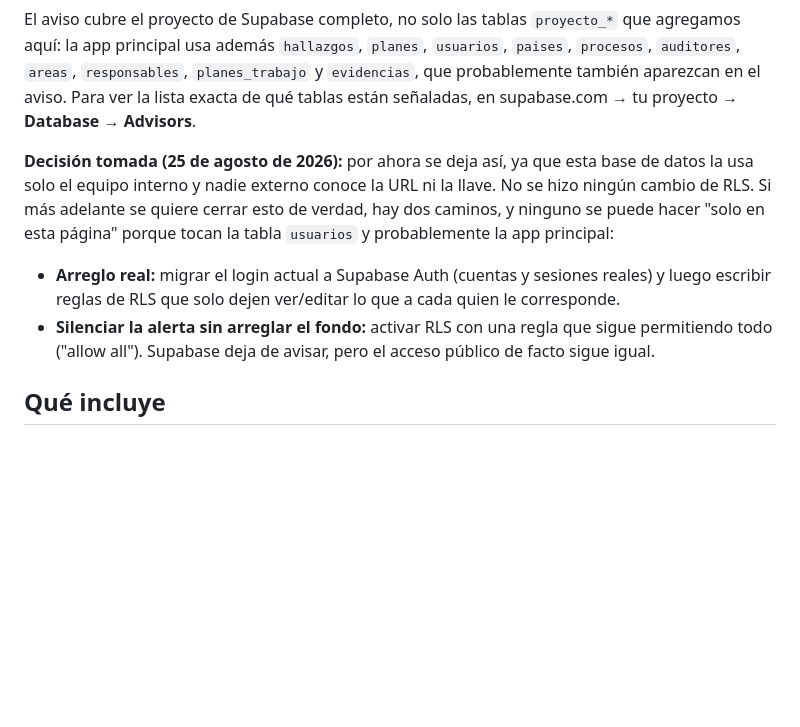
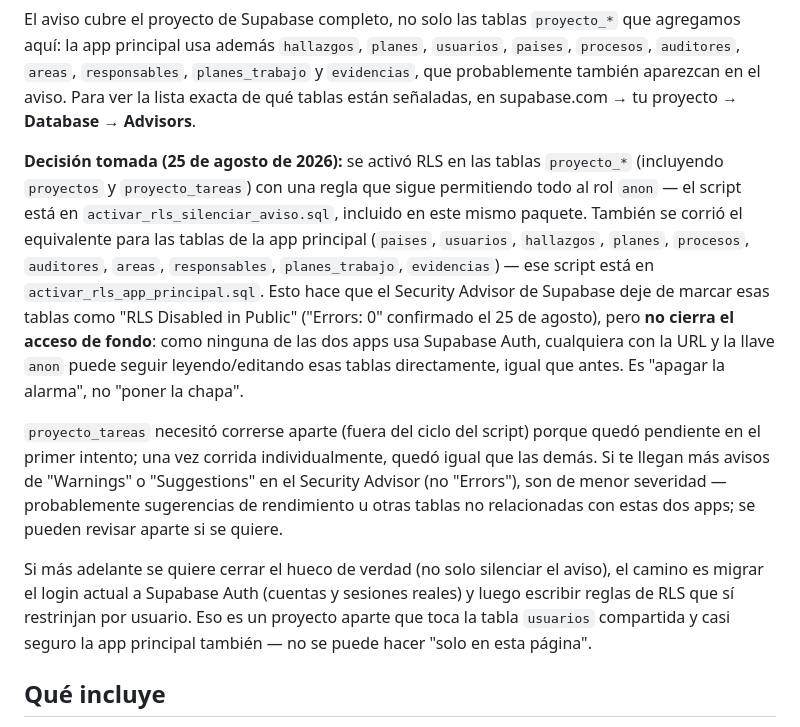
Before and after one commit to donnyrojas2016-ops/kielsa-ci-proyectos, a Markdown page: README.md, the part around the change. GitHub-like rendering; blank space fills up the shorter version.

```diff
--- a/README.md
+++ b/README.md
@@ -30,10 +30,11 @@ Es esperable que en algún momento te llegue (o ya te haya llegado) un correo de
 
 El aviso cubre el proyecto de Supabase completo, no solo las tablas `proyecto_*` que agregamos aquí: la app principal usa además `hallazgos`, `planes`, `usuarios`, `paises`, `procesos`, `auditores`, `areas`, `responsables`, `planes_trabajo` y `evidencias`, que probablemente también aparezcan en el aviso. Para ver la lista exacta de qué tablas están señaladas, en supabase.com → tu proyecto → **Database → Advisors**.
 
-**Decisión tomada (25 de agosto de 2026):** por ahora se deja así, ya que esta base de datos la usa solo el equipo interno y nadie externo conoce la URL ni la llave. No se hizo ningún cambio de RLS. Si más adelante se quiere cerrar esto de verdad, hay dos caminos, y ninguno se puede hacer "solo en esta página" porque tocan la tabla `usuarios` y probablemente la app principal:
+**Decisión tomada (25 de agosto de 2026):** se activó RLS en las tablas `proyecto_*` (incluyendo `proyectos` y `proyecto_tareas`) con una regla que sigue permitiendo todo al rol `anon` — el script está en `activar_rls_silenciar_aviso.sql`, incluido en este mismo paquete. También se corrió el equivalente para las tablas de la app principal (`paises`, `usuarios`, `hallazgos`, `planes`, `procesos`, `auditores`, `areas`, `responsables`, `planes_trabajo`, `evidencias`) — ese script está en `activar_rls_app_principal.sql`. Esto hace que el Security Advisor de Supabase deje de marcar esas tablas como "RLS Disabled in Public" ("Errors: 0" confirmado el 25 de agosto), pero **no cierra el acceso de fondo**: como ninguna de las dos apps usa Supabase Auth, cualquiera con la URL y la llave `anon` puede seguir leyendo/editando esas tablas directamente, igual que antes. Es "apagar la alarma", no "poner la chapa".
 
-- **Arreglo real:** migrar el login actual a Supabase Auth (cuentas y sesiones reales) y luego escribir reglas de RLS que solo dejen ver/editar lo que a cada quien le corresponde.
-- **Silenciar la alerta sin arreglar el fondo:** activar RLS con una regla que sigue permitiendo todo ("allow all"). Supabase deja de avisar, pero el acceso público de facto sigue igual.
+`proyecto_tareas` necesitó correrse aparte (fuera del ciclo del script) porque quedó pendiente en el primer intento; una vez corrida individualmente, quedó igual que las demás. Si te llegan más avisos de "Warnings" o "Suggestions" en el Security Advisor (no "Errors"), son de menor severidad — probablemente sugerencias de rendimiento u otras tablas no relacionadas con estas dos apps; se pueden revisar aparte si se quiere.
+
+Si más adelante se quiere cerrar el hueco de verdad (no solo silenciar el aviso), el camino es migrar el login actual a Supabase Auth (cuentas y sesiones reales) y luego escribir reglas de RLS que sí restrinjan por usuario. Eso es un proyecto aparte que toca la tabla `usuarios` compartida y casi seguro la app principal también — no se puede hacer "solo en esta página".
 
 ## Qué incluye
 
```
